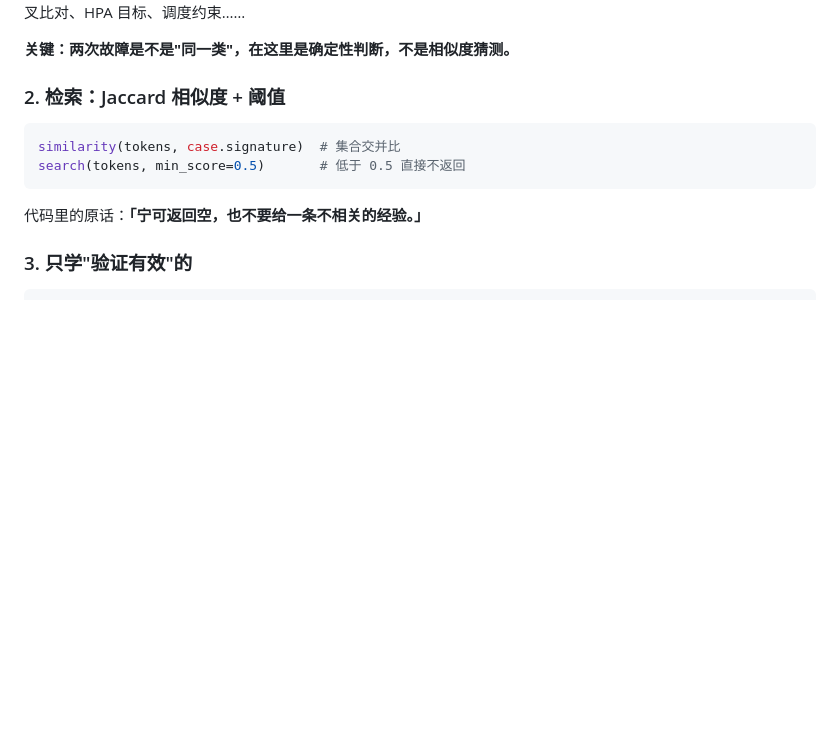
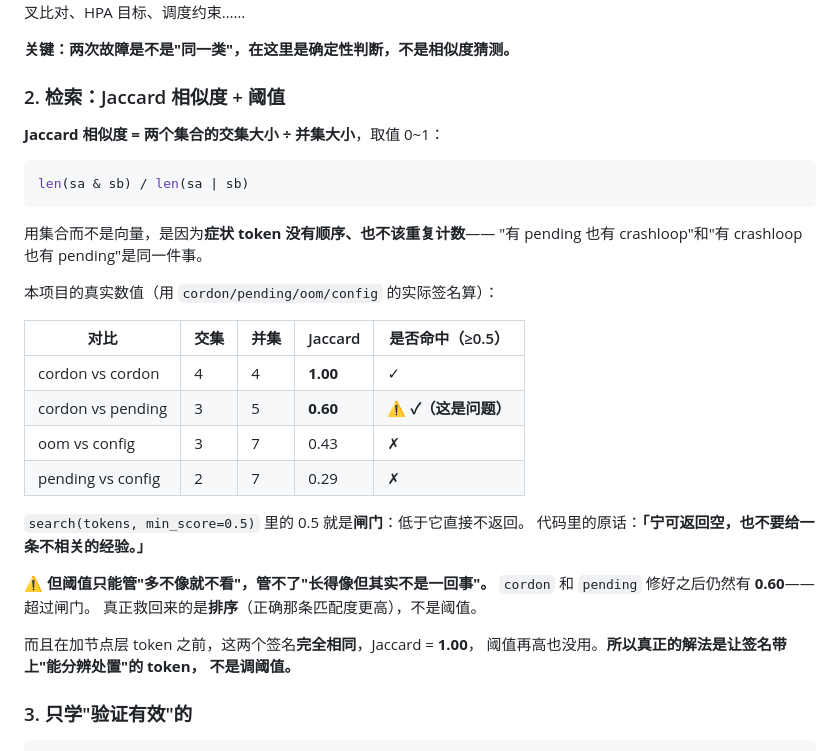
Before and after one commit to jayzht/k8s-agent, a Markdown page: docs/记忆设计.md, the part around the change. Rendered like a GitHub page; blank space fills up the shorter version.

Commit message:
补充 Jaccard 阈值的解释（含项目里的真实数值）
用户问 Jaccard 阈值是什么。在 docs/记忆设计.md 里补了一节：

- 公式：交集 ÷ 并集，0~1。用集合不用向量是因为症状 token 无序、不该重复计数
- 用项目里的真实签名算了四个对照：
    cordon vs cordon  4/4 = 1.00  命中
    cordon vs pending 3/5 = 0.60  ⚠️ 也命中了 —— 这就是问题
    oom vs config     3/7 = 0.43  不命中
    pending vs config 2/7 = 0.29  不命中
- 关键结论：**阈值只能管"多不像就不看"，管不了"长得像但其实不是一回事"**。
  cordon/pending 修好之后仍有 0.60 超过闸门，真正救回来的是排序不是阈值；
  而在加节点层 token 之前两者完全相同（1.00），阈值再高也没用。
  所以真正的解法是让签名带上"能分辨处置"的 token。

````diff
--- a/docs/记忆设计.md
+++ b/docs/记忆设计.md
@@ -28,12 +28,34 @@ symptom_tokens(k8s, ns, kind, name)  # → ['pending', 'replicas_short', 'unheal
 
 ### 2. 检索：Jaccard 相似度 + 阈值
 
+**Jaccard 相似度 = 两个集合的交集大小 ÷ 并集大小**，取值 0~1：
+
 ```python
-similarity(tokens, case.signature)  # 集合交并比
-search(tokens, min_score=0.5)       # 低于 0.5 直接不返回
+len(sa & sb) / len(sa | sb)
 ```
 
+用集合而不是向量，是因为**症状 token 没有顺序、也不该重复计数**——
+"有 pending 也有 crashloop"和"有 crashloop 也有 pending"是同一件事。
+
+本项目的真实数值（用 `cordon/pending/oom/config` 的实际签名算）：
+
+| 对比 | 交集 | 并集 | Jaccard | 是否命中（≥0.5） |
+|---|---|---|---|---|
+| cordon vs cordon | 4 | 4 | **1.00** | ✓ |
+| cordon vs pending | 3 | 5 | **0.60** | ⚠️ **✓（这是问题）** |
+| oom vs config | 3 | 7 | 0.43 | ✗ |
+| pending vs config | 2 | 7 | 0.29 | ✗ |
+
+`search(tokens, min_score=0.5)` 里的 0.5 就是**闸门**：低于它直接不返回。
 代码里的原话：**「宁可返回空，也不要给一条不相关的经验。」**
+
+**⚠️ 但阈值只能管"多不像就不看"，管不了"长得像但其实不是一回事"。**
+`cordon` 和 `pending` 修好之后仍然有 **0.60**——超过闸门。
+真正救回来的是**排序**（正确那条匹配度更高），不是阈值。
+
+而且在加节点层 token 之前，这两个签名**完全相同**，Jaccard = **1.00**，
+阈值再高也没用。**所以真正的解法是让签名带上"能分辨处置"的 token，
+不是调阈值。**
 
 ### 3. 只学"验证有效"的
 
````
